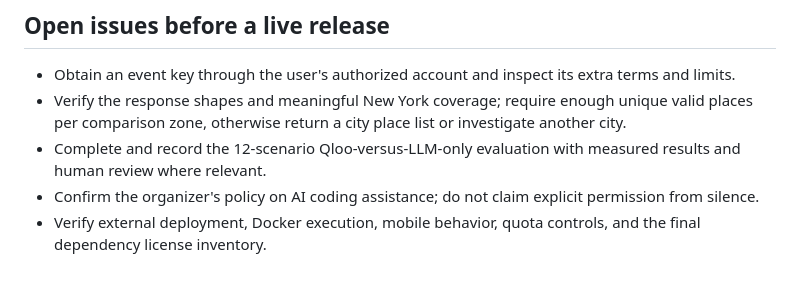
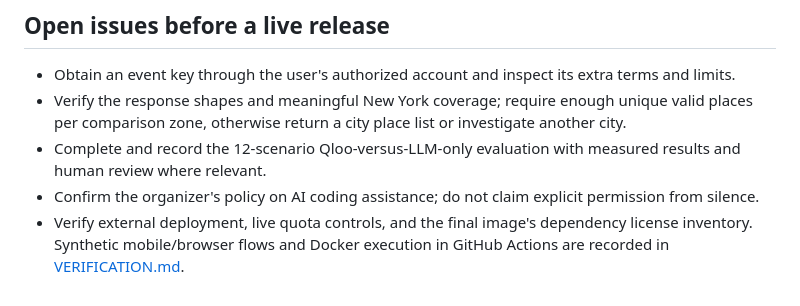
Before and after one commit to MelNikVl/aiclim, a Markdown page: docs/SOURCES.md, the part around the change. Rendered like a GitHub page.

```diff
--- a/docs/SOURCES.md
+++ b/docs/SOURCES.md
@@ -55,4 +55,4 @@ These are original comparison geometry, not official neighborhoods or a licensed
 - Verify the response shapes and meaningful New York coverage; require enough unique valid places per comparison zone, otherwise return a city place list or investigate another city.
 - Complete and record the 12-scenario Qloo-versus-LLM-only evaluation with measured results and human review where relevant.
 - Confirm the organizer's policy on AI coding assistance; do not claim explicit permission from silence.
-- Verify external deployment, Docker execution, mobile behavior, quota controls, and the final dependency license inventory.
+- Verify external deployment, live quota controls, and the final image's dependency license inventory. Synthetic mobile/browser flows and Docker execution in GitHub Actions are recorded in [VERIFICATION.md](VERIFICATION.md).
```
Also changed, not shown: docs/DEPENDENCIES.md (+3 -3 lines), docs/VERIFICATION.md (+6 -2 lines).
